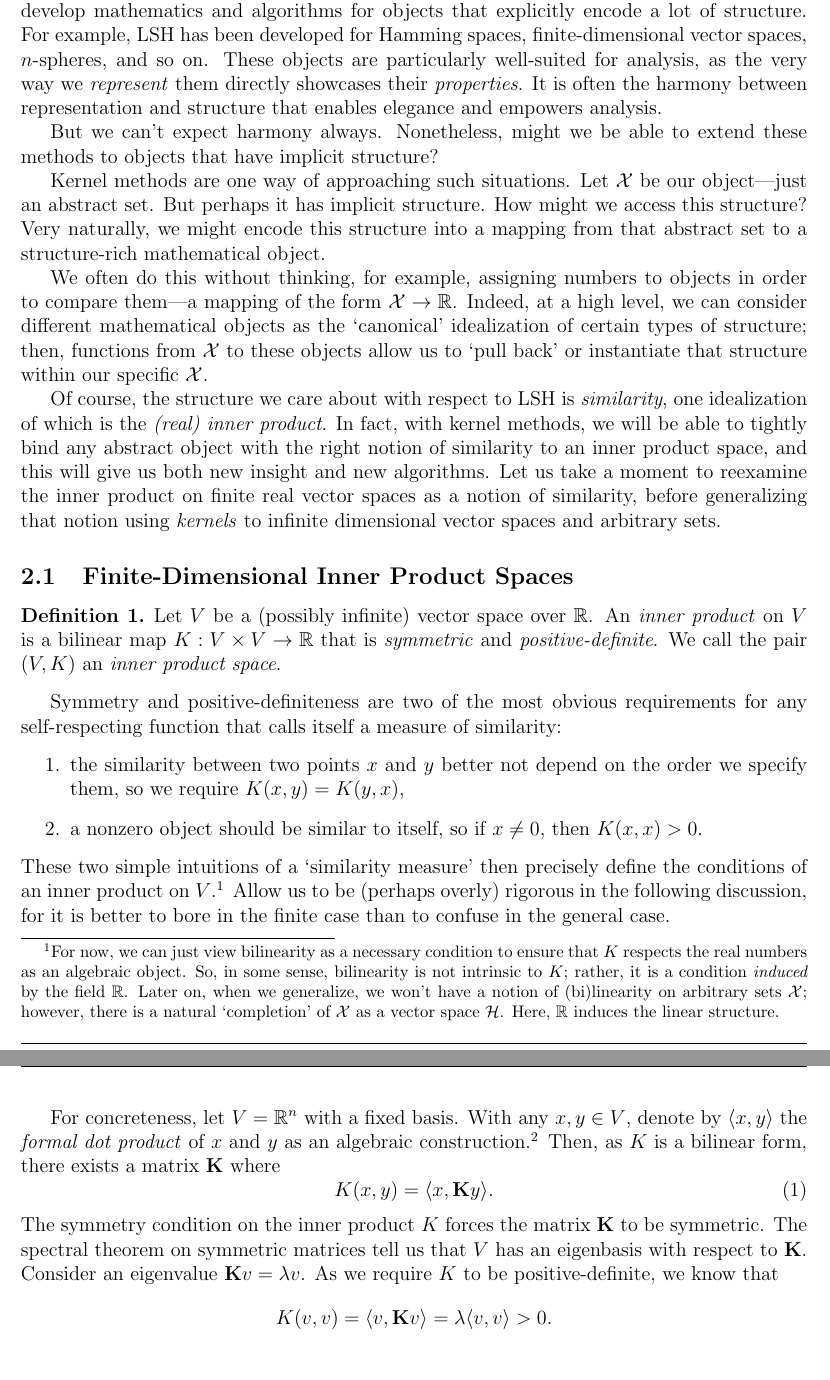
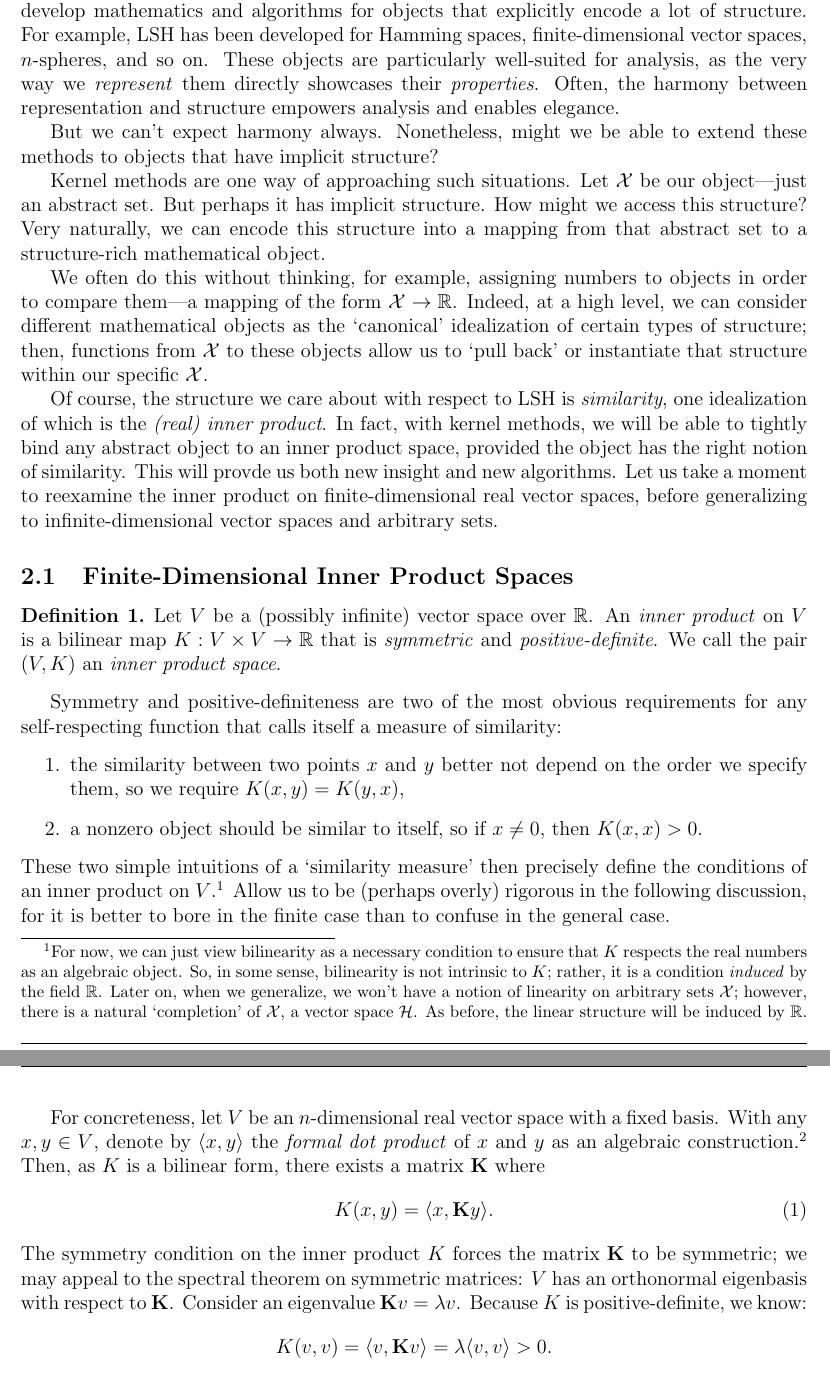
Before and after one commit to dspeyer/klsh_report, a LaTeX problem sheet (report.tex): two parts of pages 2 and 3 of 11, joined at a grey line, cut so that both start at the same text. Compiled offline with pdfLaTeX.

Commit message:
minor edits

```diff
--- a/report.tex
+++ b/report.tex
@@ -71,15 +71,15 @@ problems.
 
 \section{Kernels} % geelon
 
-In this section, we will motivate and describe the theory of kernel methods. We often develop mathematics and algorithms for objects that explicitly encode a lot of structure. For example, LSH has been developed for Hamming spaces, finite-dimensional vector spaces, $n$-spheres, and so on. These objects are particularly well-suited for analysis, as the very way we \emph{represent} them directly showcases their \emph{properties}. It is often the harmony between representation and structure that enables elegance and empowers analysis.
+In this section, we will motivate and describe the theory of kernel methods. We often develop mathematics and algorithms for objects that explicitly encode a lot of structure. For example, LSH has been developed for Hamming spaces, finite-dimensional vector spaces, $n$-spheres, and so on. These objects are particularly well-suited for analysis, as the very way we \emph{represent} them directly showcases their \emph{properties}. Often, the harmony between representation and structure empowers analysis and enables elegance.
 
 But we can't expect harmony always. Nonetheless, might we be able to extend these methods to objects that have implicit structure?
 
-Kernel methods are one way of approaching such situations. Let $\cX$ be our object---just an abstract set. But perhaps it has implicit structure. How might we access this structure? Very naturally, we might encode this structure into a mapping from that abstract set to a structure-rich mathematical object.
+Kernel methods are one way of approaching such situations. Let $\cX$ be our object---just an abstract set. But perhaps it has implicit structure. How might we access this structure? Very naturally, we can encode this structure into a mapping from that abstract set to a structure-rich mathematical object.
 
 We often do this without thinking, for example, assigning numbers to objects in order to compare them---a mapping of the form $\mathcal{X} \to \bbR$. Indeed, at a high level, we can consider different mathematical objects as the `canonical' idealization of certain types of structure; then, functions from $\mathcal{X}$ to these objects allow us to `pull back' or instantiate that structure within our specific $\mathcal{X}$.
 
-Of course, the structure we care about with respect to LSH is \emph{similarity}, one idealization of which is the \emph{(real) inner product}. In fact, with kernel methods, we will be able to tightly bind any abstract object with the right notion of similarity to an inner product space, and this will give us both new insight and new algorithms. Let us take a moment to reexamine the inner product on finite real vector spaces as a notion of similarity, before generalizing that notion using \emph{kernels} to infinite dimensional vector spaces and arbitrary sets.
+Of course, the structure we care about with respect to LSH is \emph{similarity}, one idealization of which is the \emph{(real) inner product}. In fact, with kernel methods, we will be able to tightly bind any abstract object to an inner product space, provided the object has the right notion of similarity. This will provde us both new insight and new algorithms. Let us take a moment to reexamine the inner product on finite-dimensional real vector spaces, before generalizing to infinite-dimensional vector spaces and arbitrary sets.
 
 \subsection{Finite-Dimensional Inner Product Spaces}
 \begin{definition}\label{IP}
@@ -91,12 +91,12 @@ Symmetry and positive-definiteness are two of the most obvious requirements for
 \item  the similarity between two points $x$ and $y$ better not depend on the order we specify them, so we require $K(x,y) = K(y,x)$,
 \item a nonzero object should be similar to itself, so if $x \ne 0$, then $K(x,x) > 0$.
 \end{enumerate}
-These two simple intuitions of a `similarity measure' then precisely define the conditions of an inner product on $V$.\footnote{For now, we can just view bilinearity as a necessary condition to ensure that $K$ respects the real numbers as an algebraic object. So, in some sense, bilinearity is not intrinsic to $K$; rather, it is a condition \emph{induced} by the field $\bbR$. Later on, when we generalize, we won't have a notion of (bi)linearity on arbitrary sets $\mathcal{X}$; however, there is a natural `completion' of $\mathcal{X}$ as a vector space $\mathcal{H}$. Here, $\bbR$ induces the linear structure.} Allow us to be (perhaps overly) rigorous in the following discussion, for it is better to bore in the finite case than to confuse in the general case.
+These two simple intuitions of a `similarity measure' then precisely define the conditions of an inner product on $V$.\footnote{For now, we can just view bilinearity as a necessary condition to ensure that $K$ respects the real numbers as an algebraic object. So, in some sense, bilinearity is not intrinsic to $K$; rather, it is a condition \emph{induced} by the field $\bbR$. Later on, when we generalize, we won't have a notion of linearity on arbitrary sets $\mathcal{X}$; however, there is a natural `completion' of $\mathcal{X}$, a vector space $\mathcal{H}$. As before, the linear structure will be induced by $\bbR$.} Allow us to be (perhaps overly) rigorous in the following discussion, for it is better to bore in the finite case than to confuse in the general case.
 
-For concreteness, let $V = \bbR^n$ with a fixed basis. With any $x,y \in V$, denote by $\langle x,y\rangle$ the \emph{formal dot product} of $x$ and $y$ as an algebraic construction.\footnote{One point of confusion may be that $\langle \cdot,\cdot \rangle$ often denotes an inner product---usually unproblematic as the dot product is in fact the inner product \emph{induced by the choice of basis} on $V$. However, an abstract vector space has no canonical basis; thus, it has no canonical inner product. In particular, here, the inner product corresponding to the dot product is in general unrelated to the inner product $K$. We will reconcile these two views at Equation~\ref{canonical-inner-prod}, which shows that every inner product corresponds to the dot product in an appropriate basis. Conversely, as every dot product is an inner product, if $V$ is an abstract finite-dimensional real vector space, \emph{specifying an inner product on $V$ is equivalent to specifying a basis on $V$}.} Then, as $K$ is a bilinear form, there exists a matrix $\mathbf{K}$ where
+For concreteness, let $V$ be an $n$-dimensional real vector space with a fixed basis. With any $x,y \in V$, denote by $\langle x,y\rangle$ the \emph{formal dot product} of $x$ and $y$ as an algebraic construction.\footnote{One point of confusion may be that $\langle \cdot,\cdot \rangle$ often denotes an inner product---usually unproblematic as the dot product is in fact the inner product \emph{induced by the choice of basis} on $V$. However, an abstract vector space has no canonical basis; thus, it has no canonical inner product. In particular, here, the inner product corresponding to the dot product is in general unrelated to the inner product $K$. We will reconcile these two views at Equation~\ref{canonical-inner-prod}, which shows that every inner product corresponds to the dot product in an appropriate basis. Conversely, as every dot product is an inner product, if $V$ is an abstract finite-dimensional real vector space, \emph{specifying an inner product on $V$ is equivalent to specifying a basis on $V$}.} Then, as $K$ is a bilinear form, there exists a matrix $\mathbf{K}$ where
 \begin{equation}\label{kernel-history}
   K(x,y) = \langle x, \mathbf{K}y\rangle.
 \end{equation}
-The symmetry condition on the inner product $K$ forces the matrix $\mathbf{K}$ to be symmetric. The spectral theorem on symmetric matrices tell us that $V$ has an eigenbasis with respect to $\mathbf{K}$. Consider an eigenvalue $\mathbf{K} v = \lambda v$. As we require $K$ to be positive-definite, we know that
+The symmetry condition on the inner product $K$ forces the matrix $\mathbf{K}$ to be symmetric; we may appeal to the spectral theorem on symmetric matrices: $V$ has an orthonormal eigenbasis with respect to $\mathbf{K}$. Consider an eigenvalue $\mathbf{K} v = \lambda v$. Because $K$ is positive-definite, we know:
 \[K(v,v) = \langle v, \mathbf{K}v\rangle = \lambda \langle v,v\rangle> 0.\]
 Since the dot product of a vector with itself in any basis is nonnegative, this implies that the eigenvalue $\lambda$ is positive; so in its eigenbasis, $\mathbf{K}$ is diagonal with positive terms on its diagonal---it follows that $\mathbf{K}^{1/2}$ exists, and this allows us to write:
```
Also changed, not shown: report.pdf, report.tex (22 more changed lines).
